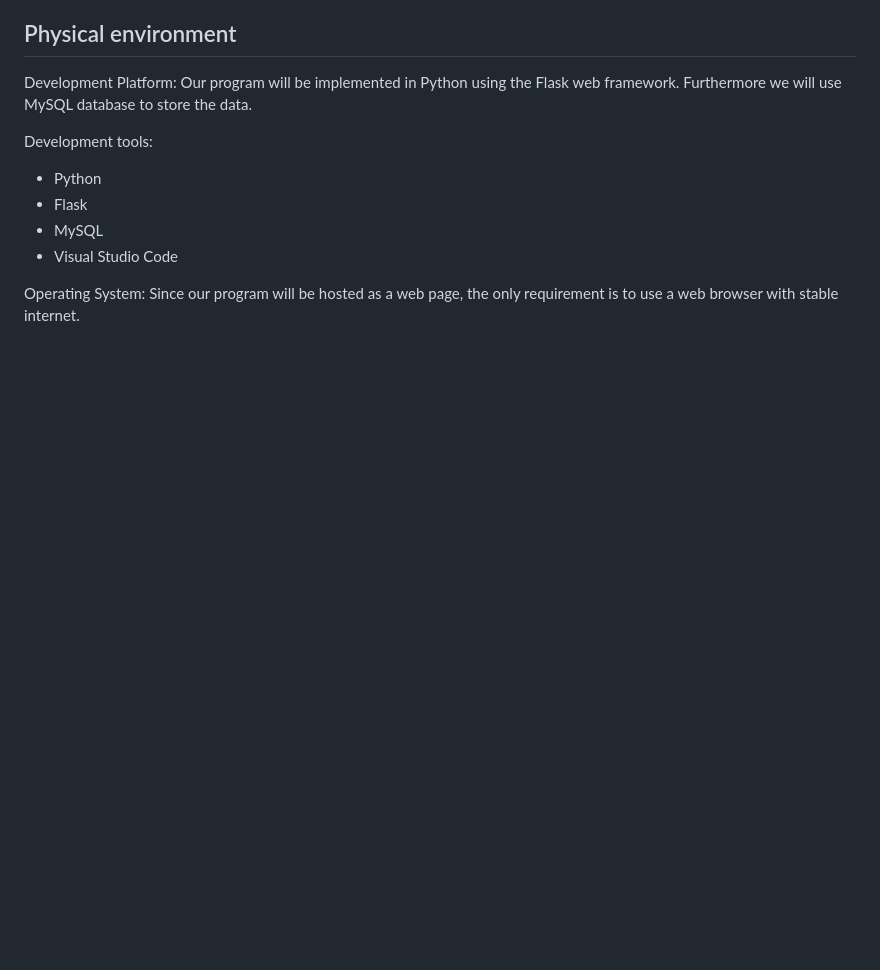
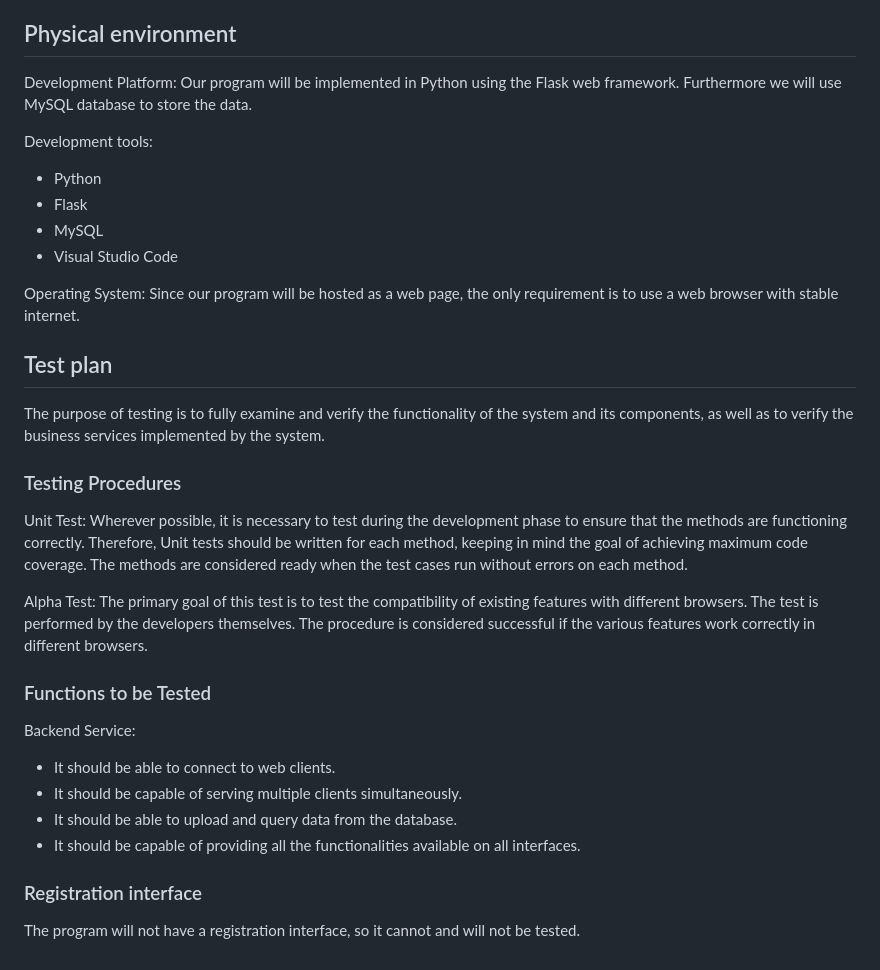
Before and after one commit to RichardPoroszlay/Odd-One-Out, a Markdown page: doc/system-plan.md, the part around the change. GitHub-like rendering; blank space fills up the shorter version.

Commit message:
Create Test plan in system-plan.md

```diff
--- a/doc/system-plan.md
+++ b/doc/system-plan.md
@@ -89,3 +89,32 @@ Development tools:
 - Visual Studio Code
 
 Operating System: Since our program will be hosted as a web page, the only requirement is to use a web browser with stable internet.
+
+## Test plan
+
+The purpose of testing is to fully examine and verify the functionality of the system and its components,
+as well as to verify the business services implemented by the system.
+
+### Testing Procedures
+
+Unit Test:
+Wherever possible, it is necessary to test during the development phase to ensure that the methods are functioning correctly.
+Therefore, Unit tests should be written for each method, keeping in mind the goal of achieving maximum code coverage.
+The methods are considered ready when the test cases run without errors on each method.
+
+Alpha Test:
+The primary goal of this test is to test the compatibility of existing features with different browsers.
+The test is performed by the developers themselves.
+The procedure is considered successful if the various features work correctly in different browsers.
+
+### Functions to be Tested
+
+Backend Service:
+- It should be able to connect to web clients.
+- It should be capable of serving multiple clients simultaneously.
+- It should be able to upload and query data from the database.
+- It should be capable of providing all the functionalities available on all interfaces.
+
+### Registration interface
+
+The program will not have a registration interface, so it cannot and will not be tested.
```
